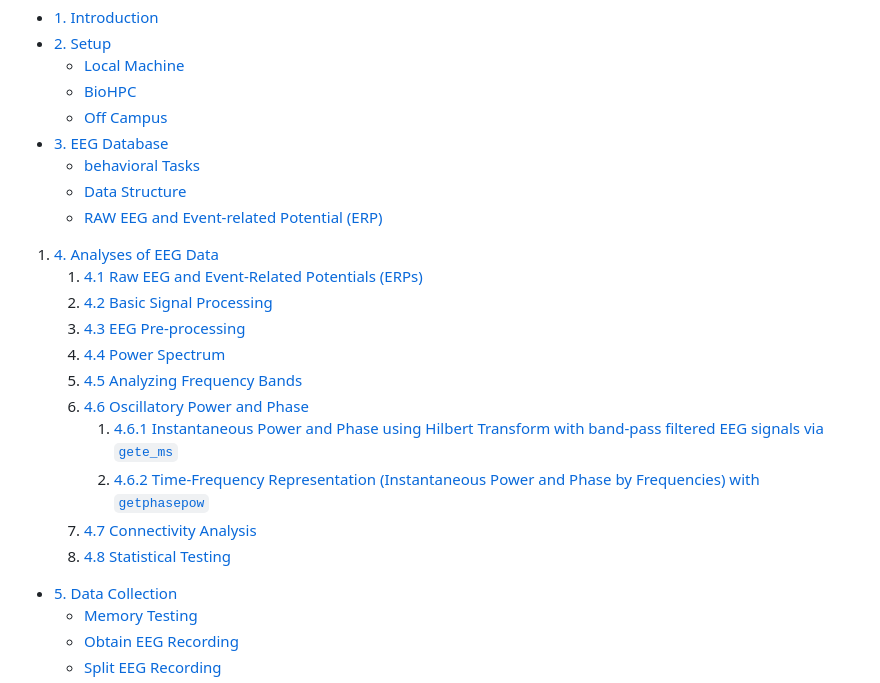
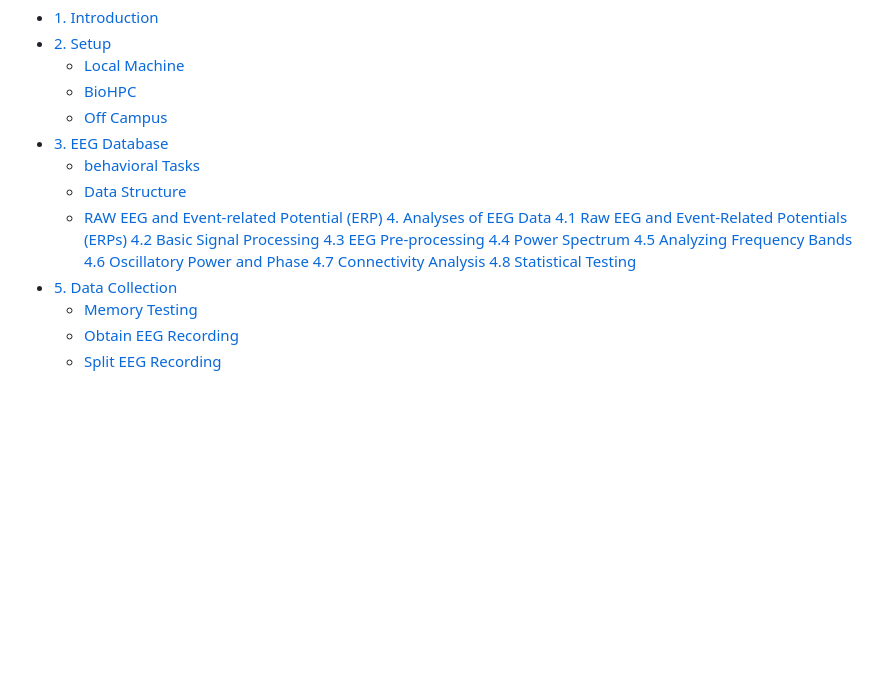
Before and after one commit to TongueToe/LegaLabTutorial, a Markdown page: README.md, the part around the change. GitHub-like rendering; blank space fills up the shorter version.

```diff
--- a/README.md
+++ b/README.md
@@ -38,17 +38,15 @@ To get started in the Lega Lab, familiarize yourself with the ongoing projects,
   - [behavioral Tasks](/Instructions/3_EEGDatabase.md)
   - [Data Structure](/Instructions/3_EEGDatabase.md)
   - [RAW EEG and Event-related Potential (ERP)](/Instructions/3_EEGDatabase.md)
-1. [4. Analyses of EEG Data](/Instructions/4_EEGAnalyses.md#4-analyses-of-eeg-data)
-   1. [4.1 Raw EEG and Event-Related Potentials (ERPs)](/Instructions/4_EEGAnalyses.md#41-raw-eeg-and-event-related-potentials-erps)
-   2. [4.2 Basic Signal Processing](/Instructions/4_EEGAnalyses.md#42-basic-signal-processing)
-   3. [4.3 EEG Pre-processing](/Instructions/4_EEGAnalyses.md#43-eeg-pre-processing)
-   4. [4.4 Power Spectrum](/Instructions/4_EEGAnalyses.md#44-power-spectrum)
-   5. [4.5 Analyzing Frequency Bands](/Instructions/4_EEGAnalyses.md#45-analyzing-frequency-bands)
-   6. [4.6 Oscillatory Power and Phase](/Instructions/4_EEGAnalyses.md#46-oscillatory-power-and-phase)
-      1. [4.6.1 Instantaneous Power and Phase using Hilbert Transform with band-pass filtered EEG signals via `gete_ms`](/Instructions/4_EEGAnalyses.md#461-instantaneous-power-and-phase-using-hilbert-transform-with-band-pass-filtered-eeg-signals-via-gete_ms)
-      2. [4.6.2 Time-Frequency Representation (Instantaneous Power and Phase by Frequencies) with `getphasepow`](/Instructions/4_EEGAnalyses.md#462-time-frequency-representation-instantaneous-power-and-phase-by-frequencies-with-getphasepow)
-   7. [4.7 Connectivity Analysis](/Instructions/4_EEGAnalyses.md#47-connectivity-analysis)
-   8. [4.8 Statistical Testing](/Instructions/4_EEGAnalyses.md#48-statistical-testing)
+ [4. Analyses of EEG Data](/Instructions/4_EEGAnalyses.md#4-analyses-of-eeg-data)
+    [4.1 Raw EEG and Event-Related Potentials (ERPs)](/Instructions/4_EEGAnalyses.md#41-raw-eeg-and-event-related-potentials-erps)
+    [4.2 Basic Signal Processing](/Instructions/4_EEGAnalyses.md#42-basic-signal-processing)
+    [4.3 EEG Pre-processing](/Instructions/4_EEGAnalyses.md#43-eeg-pre-processing)
+    [4.4 Power Spectrum](/Instructions/4_EEGAnalyses.md#44-power-spectrum)
+    [4.5 Analyzing Frequency Bands](/Instructions/4_EEGAnalyses.md#45-analyzing-frequency-bands)
+    [4.6 Oscillatory Power and Phase](/Instructions/4_EEGAnalyses.md#46-oscillatory-power-and-phase)
+    [4.7 Connectivity Analysis](/Instructions/4_EEGAnalyses.md#47-connectivity-analysis)
+    [4.8 Statistical Testing](/Instructions/4_EEGAnalyses.md#48-statistical-testing)
 - [5. Data Collection](/Instructions/5_EEGCollections.md)
   - [Memory Testing](/Instructions/5_EEGCollections.md)
   - [Obtain EEG Recording](/Instructions/5_EEGCollections.md)
```
